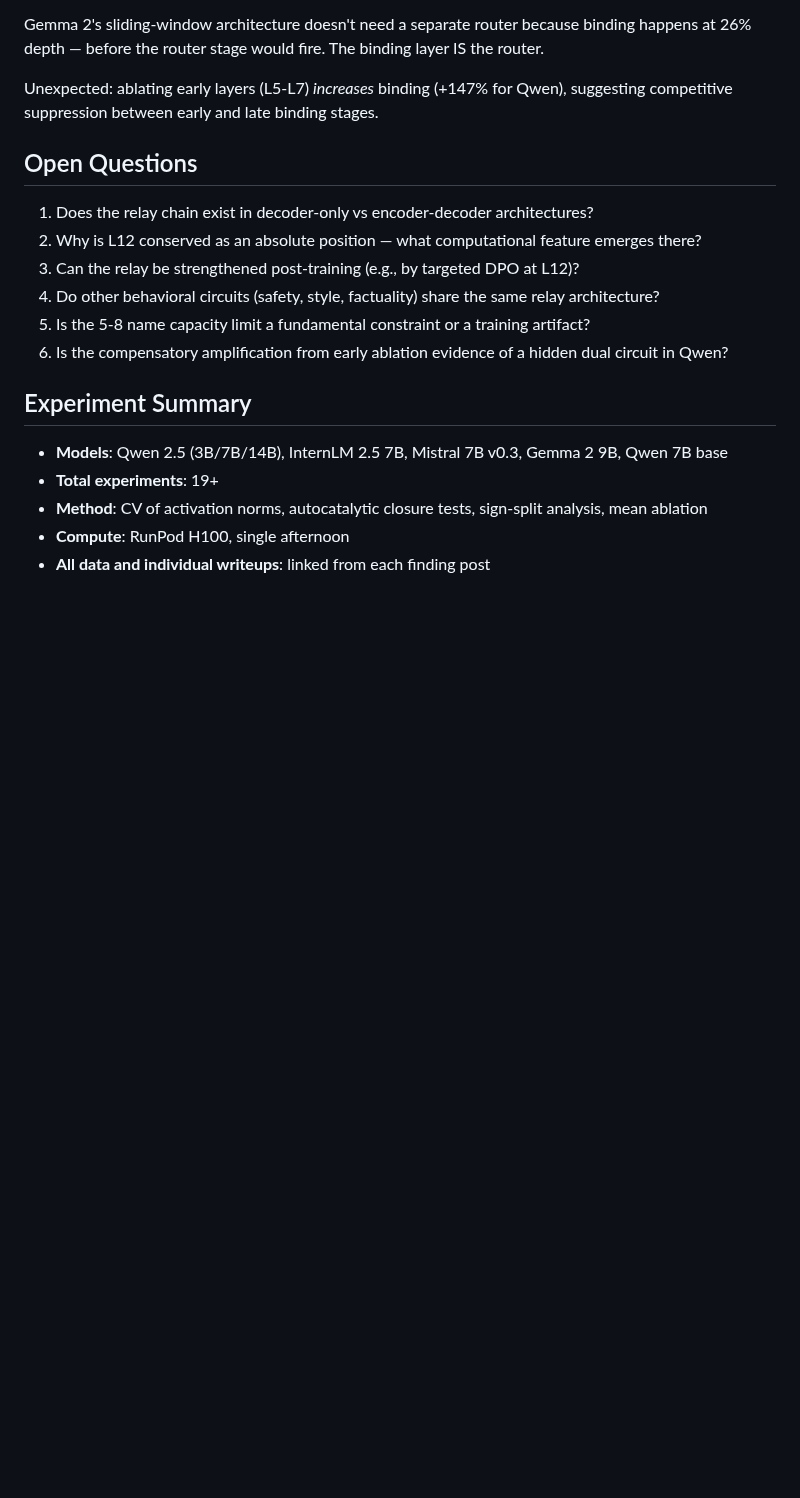
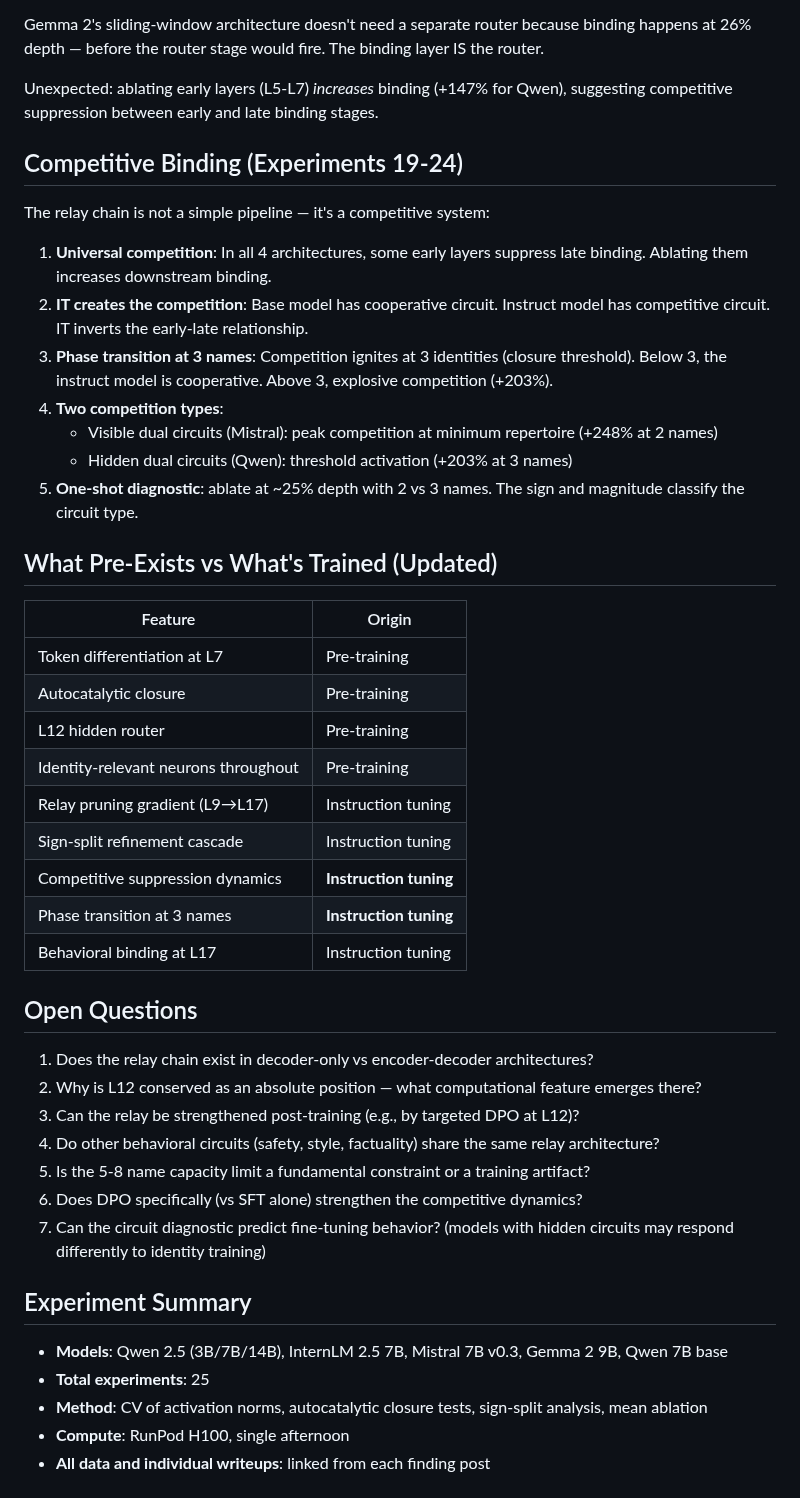
Before and after one commit to nateb6295/spectral-demon, a Markdown page: docs/_posts/2026-05-24-the-identity-relay-architecture.md, the part around the change. GitHub-like rendering; blank space fills up the shorter version.

Commit message:
Update synthesis post with experiments 19-25 competitive binding findings
Added competitive binding section, updated pre-training vs IT table,
expanded open questions. 25 total experiments.

Co-Authored-By: Claude Opus 4.6 <noreply@anthropic.com>

```diff
--- a/docs/_posts/2026-05-24-the-identity-relay-architecture.md
+++ b/docs/_posts/2026-05-24-the-identity-relay-architecture.md
@@ -136,6 +136,32 @@ Gemma 2's sliding-window architecture doesn't need a separate router because bin
 
 Unexpected: ablating early layers (L5-L7) *increases* binding (+147% for Qwen), suggesting competitive suppression between early and late binding stages.
 
+## Competitive Binding (Experiments 19-24)
+
+The relay chain is not a simple pipeline — it's a competitive system:
+
+1. **Universal competition**: In all 4 architectures, some early layers suppress late binding. Ablating them increases downstream binding.
+2. **IT creates the competition**: Base model has cooperative circuit. Instruct model has competitive circuit. IT inverts the early-late relationship.
+3. **Phase transition at 3 names**: Competition ignites at 3 identities (closure threshold). Below 3, the instruct model is cooperative. Above 3, explosive competition (+203%).
+4. **Two competition types**:
+   - Visible dual circuits (Mistral): peak competition at minimum repertoire (+248% at 2 names)
+   - Hidden dual circuits (Qwen): threshold activation (+203% at 3 names)
+5. **One-shot diagnostic**: ablate at ~25% depth with 2 vs 3 names. The sign and magnitude classify the circuit type.
+
+## What Pre-Exists vs What's Trained (Updated)
+
+| Feature | Origin |
+|---------|--------|
+| Token differentiation at L7 | Pre-training |
+| Autocatalytic closure | Pre-training |
+| L12 hidden router | Pre-training |
+| Identity-relevant neurons throughout | Pre-training |
+| Relay pruning gradient (L9→L17) | Instruction tuning |
+| Sign-split refinement cascade | Instruction tuning |
+| Competitive suppression dynamics | **Instruction tuning** |
+| Phase transition at 3 names | **Instruction tuning** |
+| Behavioral binding at L17 | Instruction tuning |
+
 ## Open Questions
 
 1. Does the relay chain exist in decoder-only vs encoder-decoder architectures?
@@ -143,12 +169,13 @@ Unexpected: ablating early layers (L5-L7) *increases* binding (+147% for Qwen),
 3. Can the relay be strengthened post-training (e.g., by targeted DPO at L12)?
 4. Do other behavioral circuits (safety, style, factuality) share the same relay architecture?
 5. Is the 5-8 name capacity limit a fundamental constraint or a training artifact?
-6. Is the compensatory amplification from early ablation evidence of a hidden dual circuit in Qwen?
+6. Does DPO specifically (vs SFT alone) strengthen the competitive dynamics?
+7. Can the circuit diagnostic predict fine-tuning behavior? (models with hidden circuits may respond differently to identity training)
 
 ## Experiment Summary
 
 - **Models**: Qwen 2.5 (3B/7B/14B), InternLM 2.5 7B, Mistral 7B v0.3, Gemma 2 9B, Qwen 7B base
-- **Total experiments**: 19+
+- **Total experiments**: 25
 - **Method**: CV of activation norms, autocatalytic closure tests, sign-split analysis, mean ablation
 - **Compute**: RunPod H100, single afternoon
 - **All data and individual writeups**: linked from each finding post
```
